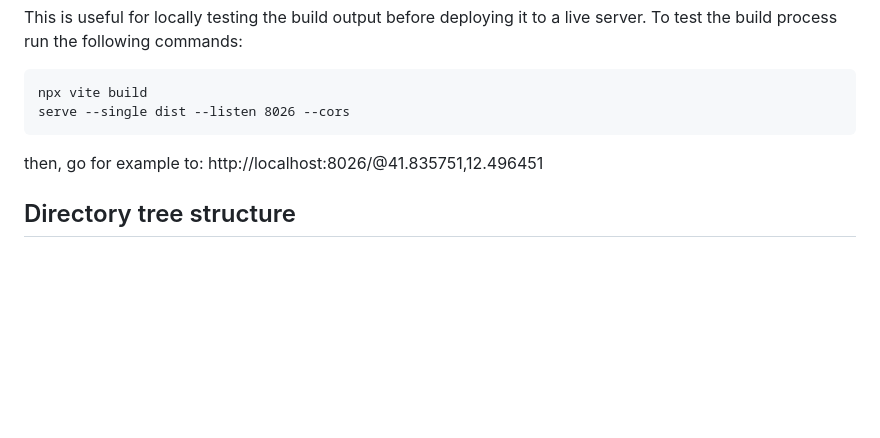
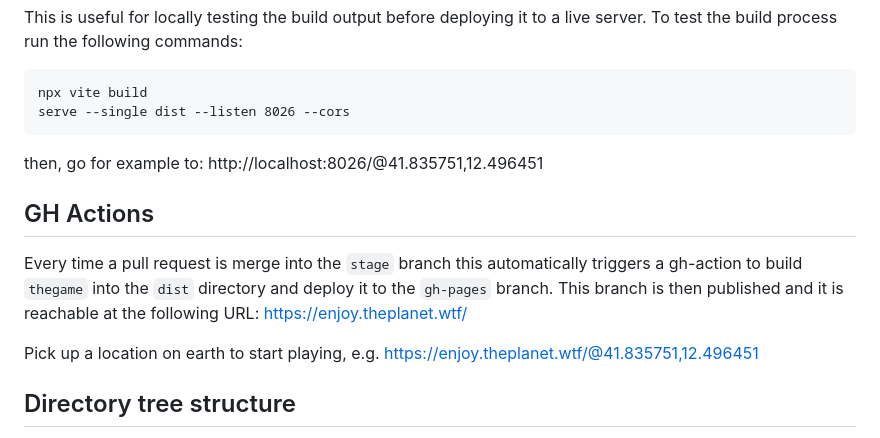
Before and after one commit to theplanet-earth/thegame, a Markdown page: README.md, the part around the change. Drawn GitHub-style; blank space fills up the shorter version.

```diff
--- a/README.md
+++ b/README.md
@@ -30,6 +30,12 @@ To test the build process run the following commands:
     serve --single dist --listen 8026 --cors
 
 then, go for example to: http://localhost:8026/@41.835751,12.496451
+
+## GH Actions
+
+Every time a pull request is merge into the `stage` branch this automatically triggers a gh-action to build `thegame` into the `dist` directory and deploy it to the `gh-pages` branch. This branch is then published and it is reachable at the following URL: https://enjoy.theplanet.wtf/
+
+Pick up a location on earth to start playing, e.g. https://enjoy.theplanet.wtf/@41.835751,12.496451
 
 ## Directory tree structure
 The directory tree should reflect the separation of concerns and encapsulation of different functionalities. Here’s the current one:
```
